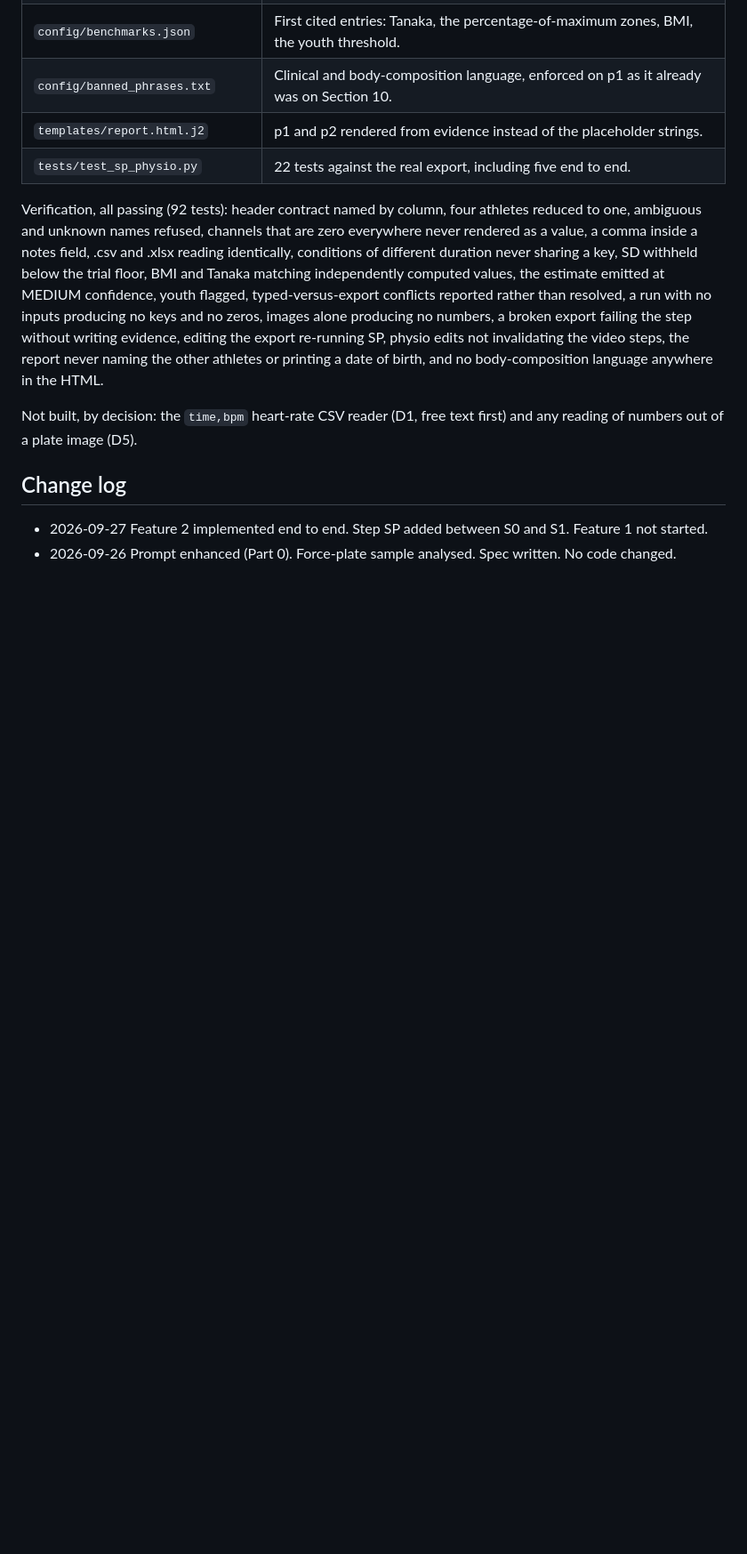
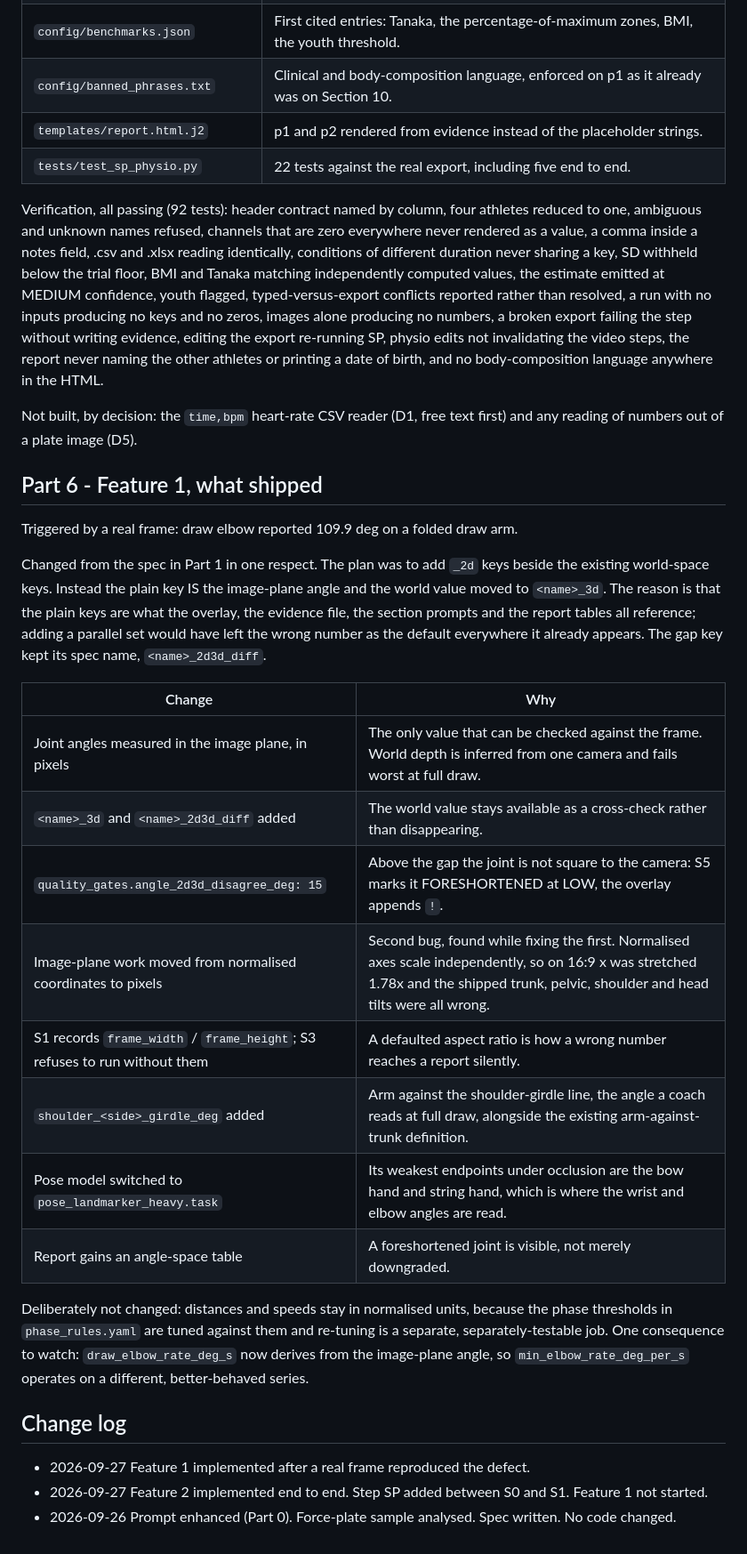
Before and after one commit to vidyasagarpanati/SAI, a Markdown page: docs/03_ADDITIONAL_INPUTS.md, the part around the change. Shown at 89% size. Rendered like a GitHub page; blank space fills up the shorter version.

Commit message:
Record the angle fix and how it departed from the spec
Co-Authored-By: Claude Opus 5 <noreply@anthropic.com>
Claude-Session: https://claude.ai/code/session_011HPbkTHHGSneV68JXQsLjh

```diff
--- a/docs/03_ADDITIONAL_INPUTS.md
+++ b/docs/03_ADDITIONAL_INPUTS.md
@@ -394,8 +394,38 @@ body-composition language anywhere in the HTML.
 Not built, by decision: the `time,bpm` heart-rate CSV reader (D1, free text
 first) and any reading of numbers out of a plate image (D5).
 
+## Part 6 - Feature 1, what shipped
+
+Triggered by a real frame: draw elbow reported 109.9 deg on a folded draw arm.
+
+Changed from the spec in Part 1 in one respect. The plan was to add `_2d` keys
+beside the existing world-space keys. Instead the plain key IS the image-plane
+angle and the world value moved to `<name>_3d`. The reason is that the plain
+keys are what the overlay, the evidence file, the section prompts and the
+report tables all reference; adding a parallel set would have left the wrong
+number as the default everywhere it already appears. The gap key kept its
+spec name, `<name>_2d3d_diff`.
+
+| Change | Why |
+|---|---|
+| Joint angles measured in the image plane, in pixels | The only value that can be checked against the frame. World depth is inferred from one camera and fails worst at full draw. |
+| `<name>_3d` and `<name>_2d3d_diff` added | The world value stays available as a cross-check rather than disappearing. |
+| `quality_gates.angle_2d3d_disagree_deg: 15` | Above the gap the joint is not square to the camera: S5 marks it FORESHORTENED at LOW, the overlay appends `!`. |
+| Image-plane work moved from normalised coordinates to pixels | Second bug, found while fixing the first. Normalised axes scale independently, so on 16:9 x was stretched 1.78x and the shipped trunk, pelvic, shoulder and head tilts were all wrong. |
+| S1 records `frame_width` / `frame_height`; S3 refuses to run without them | A defaulted aspect ratio is how a wrong number reaches a report silently. |
+| `shoulder_<side>_girdle_deg` added | Arm against the shoulder-girdle line, the angle a coach reads at full draw, alongside the existing arm-against-trunk definition. |
+| Pose model switched to `pose_landmarker_heavy.task` | Its weakest endpoints under occlusion are the bow hand and string hand, which is where the wrist and elbow angles are read. |
+| Report gains an angle-space table | A foreshortened joint is visible, not merely downgraded. |
+
+Deliberately not changed: distances and speeds stay in normalised units,
+because the phase thresholds in `phase_rules.yaml` are tuned against them and
+re-tuning is a separate, separately-testable job. One consequence to watch:
+`draw_elbow_rate_deg_s` now derives from the image-plane angle, so
+`min_elbow_rate_deg_per_s` operates on a different, better-behaved series.
+
 ## Change log
 
+- 2026-09-27 Feature 1 implemented after a real frame reproduced the defect.
 - 2026-09-27 Feature 2 implemented end to end. Step SP added between S0 and S1.
   Feature 1 not started.
 - 2026-09-26 Prompt enhanced (Part 0). Force-plate sample analysed. Spec written.
```
